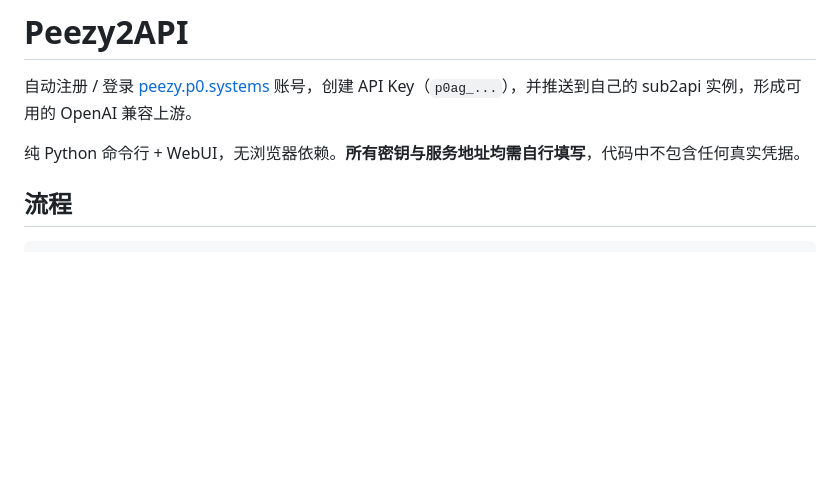
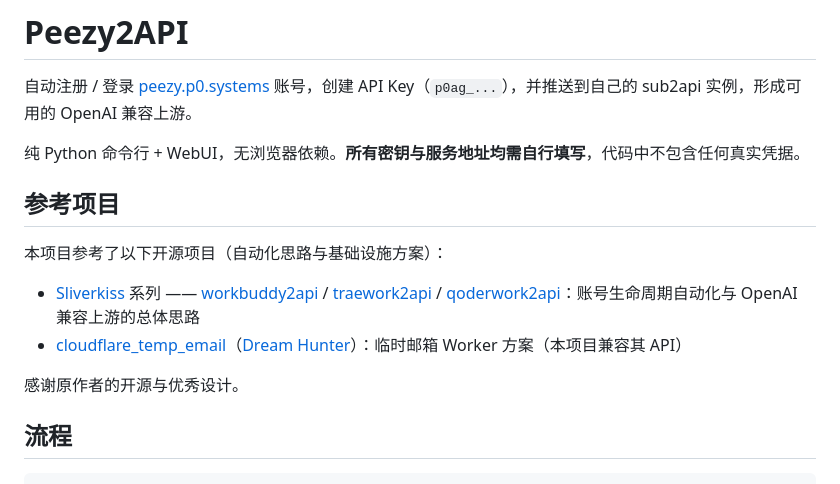
Before and after one commit to HITZY2002/peezyregister, a Markdown page: README.md, the part around the change. GitHub-like rendering; blank space fills up the shorter version.

Commit message:
docs(readme): 补充参考项目与 Fork 说明（开源发布前准备）

```diff
--- a/README.md
+++ b/README.md
@@ -3,6 +3,15 @@
 自动注册 / 登录 [peezy.p0.systems](https://peezy.p0.systems/connect) 账号，创建 API Key（`p0ag_...`），并推送到自己的 sub2api 实例，形成可用的 OpenAI 兼容上游。
 
 纯 Python 命令行 + WebUI，无浏览器依赖。**所有密钥与服务地址均需自行填写**，代码中不包含任何真实凭据。
+
+## 参考项目
+
+本项目参考了以下开源项目（自动化思路与基础设施方案）：
+
+- [Sliverkiss](https://github.com/Sliverkiss) 系列 —— [workbuddy2api](https://github.com/Sliverkiss/workbuddy2api) / [traework2api](https://github.com/Sliverkiss/traework2api) / [qoderwork2api](https://github.com/Sliverkiss/qoderwork2api)：账号生命周期自动化与 OpenAI 兼容上游的总体思路
+- [cloudflare_temp_email](https://github.com/dreamhunter2333/cloudflare_temp_email)（[Dream Hunter](https://github.com/dreamhunter2333)）：临时邮箱 Worker 方案（本项目兼容其 API）
+
+感谢原作者的开源与优秀设计。
 
 ## 流程
 
```
